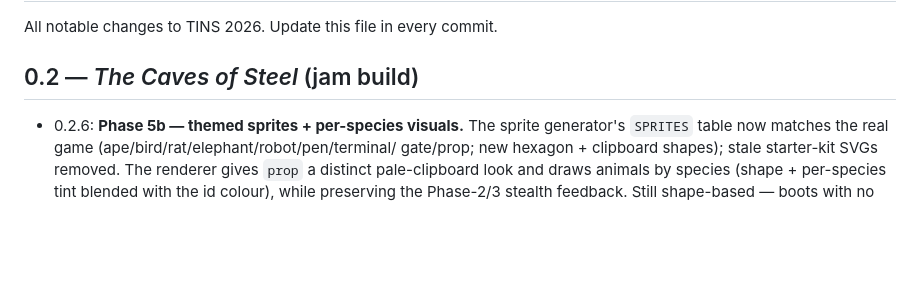
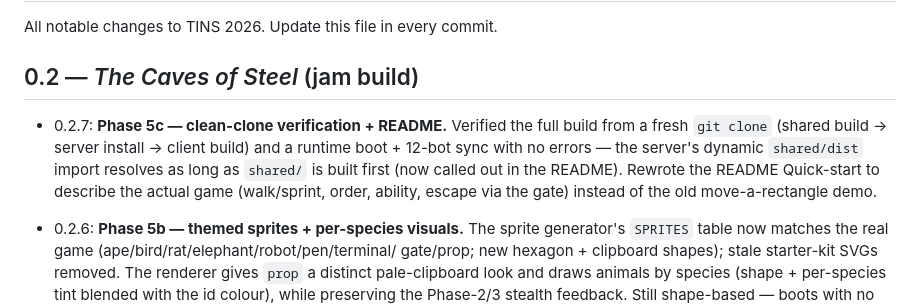
Before and after one commit to Derezo/escape-ai, a Markdown page: CHANGELOG.md, the part around the change. Rendered like a GitHub page; blank space fills up the shorter version.

```diff
--- a/CHANGELOG.md
+++ b/CHANGELOG.md
@@ -3,6 +3,13 @@
 All notable changes to TINS 2026. Update this file in every commit.
 
 ## 0.2 — *The Caves of Steel* (jam build)
+
+- 0.2.7: **Phase 5c — clean-clone verification + README.** Verified the full build
+  from a fresh `git clone` (shared build → server install → client build) and a
+  runtime boot + 12-bot sync with no errors — the server's dynamic `shared/dist`
+  import resolves as long as `shared/` is built first (now called out in the README).
+  Rewrote the README Quick-start to describe the actual game (walk/sprint, order,
+  ability, escape via the gate) instead of the old move-a-rectangle demo.
 
 - 0.2.6: **Phase 5b — themed sprites + per-species visuals.** The sprite generator's
   `SPRITES` table now matches the real game (ape/bird/rat/elephant/robot/pen/terminal/
```
Also changed, not shown: README.md (+8 -3 lines).
